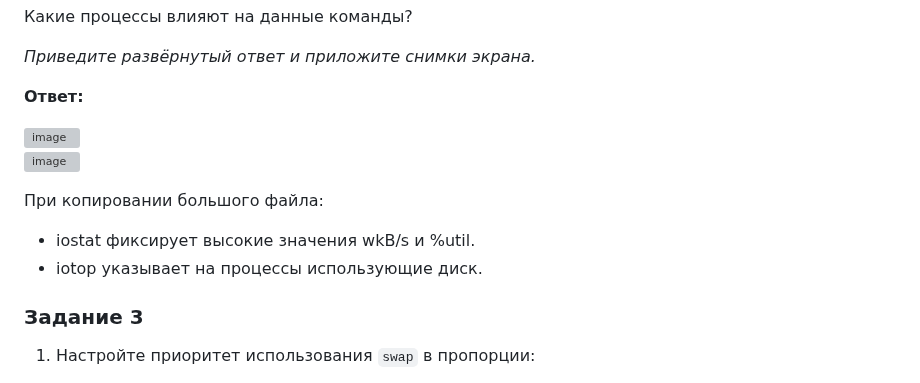
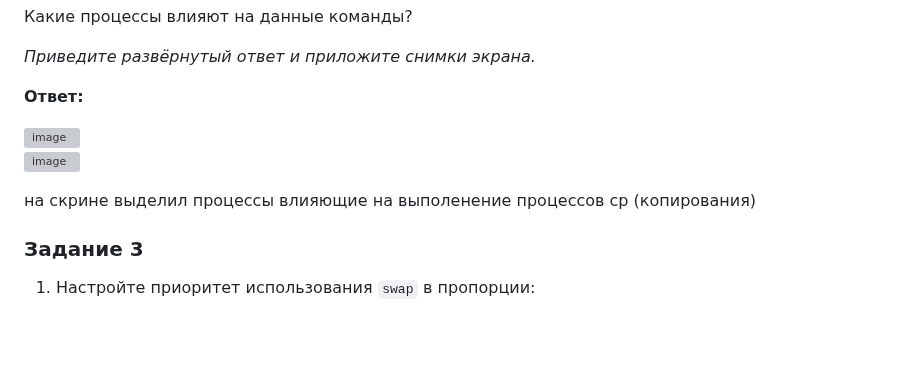
Before and after one commit to LuckyVl/devops, a Markdown page: 3-06.md, the part around one of its changes. GitHub-like rendering; blank space fills up the shorter version; grey boxes are pictures that could not be loaded.

```diff
--- a/3-06.md
+++ b/3-06.md
@@ -51,7 +51,5 @@
 
-При копировании большого файла:
-- iostat фиксирует высокие значения wkB/s и %util.
-- iotop указывает на процессы использующие диск.
+на скрине выделил процессы влияющие на выполенение процессов cp (копирования)
 
 ### Задание 3
 
```
Also changed, not shown: other parts of 3-06.md (+1 -1 lines).
